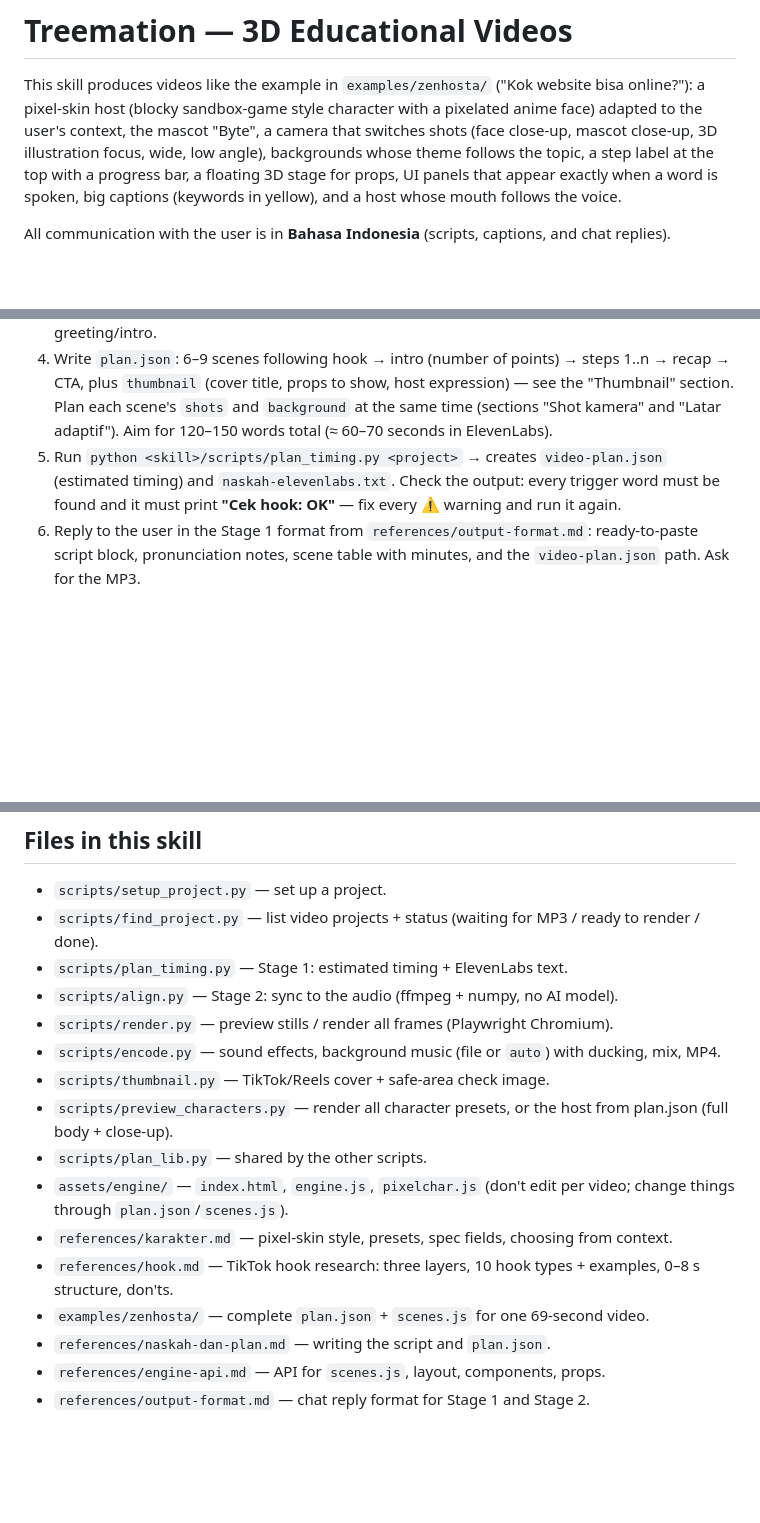
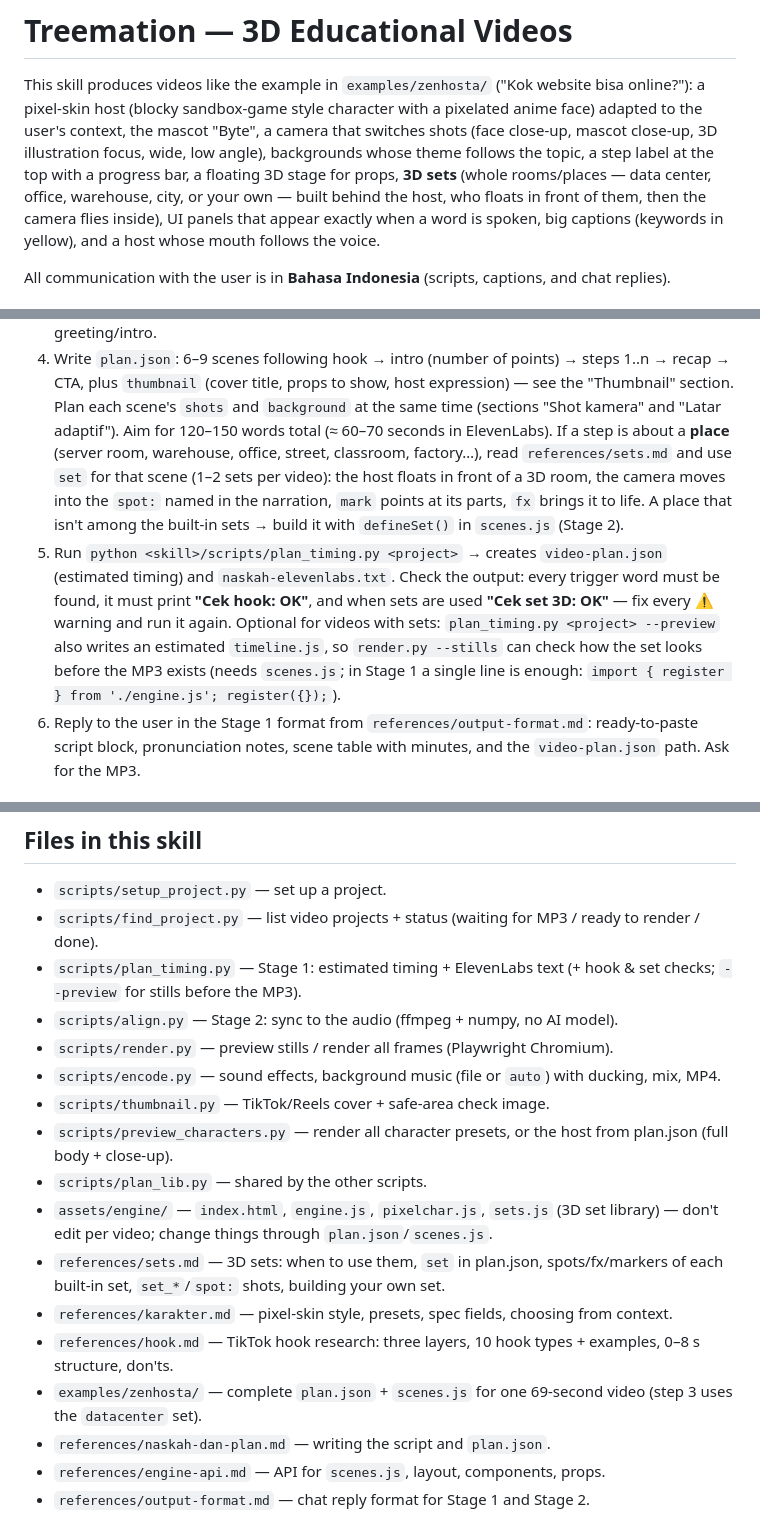
Before and after one commit to Adytm404/treemation, a Markdown page: skills/treemation/SKILL.md, 3 parts joined by grey strips. Rendered like a GitHub page; blank space fills up the shorter version.

```diff
--- a/skills/treemation/SKILL.md
+++ b/skills/treemation/SKILL.md
@@ -9,8 +9,10 @@ This skill produces videos like the example in `examples/zenhosta/` ("Kok websit
 a pixel-skin host (blocky sandbox-game style character with a pixelated anime face) adapted to the
 user's context, the mascot "Byte", a camera that switches shots (face close-up, mascot close-up,
 3D illustration focus, wide, low angle), backgrounds whose theme follows the topic, a step label at
-the top with a progress bar, a floating 3D stage for props, UI panels that appear exactly when a
-word is spoken, big captions (keywords in yellow), and a host whose mouth follows the voice.
+the top with a progress bar, a floating 3D stage for props, **3D sets** (whole rooms/places — data
+center, office, warehouse, city, or your own — built behind the host, who floats in front of them,
+then the camera flies inside), UI panels that appear exactly when a word is spoken, big captions
+(keywords in yellow), and a host whose mouth follows the voice.
 
 All communication with the user is in **Bahasa Indonesia** (scripts, captions, and chat replies).
 
@@ -92,9 +94,18 @@ Folder contents when done: `plan.json` (you write it), `scenes.js` (you write it
    CTA, plus `thumbnail` (cover title, props to show, host expression) — see the "Thumbnail"
    section. Plan each scene's `shots` and `background` at the same time (sections "Shot kamera"
    and "Latar adaptif"). Aim for 120–150 words total (≈ 60–70 seconds in ElevenLabs).
+   If a step is about a **place** (server room, warehouse, office, street, classroom, factory…), read
+   `references/sets.md` and use `set` for that scene (1–2 sets per video): the host floats in front
+   of a 3D room, the camera moves into the `spot:` named in the narration, `mark` points at its
+   parts, `fx` brings it to life. A place that isn't among the built-in sets → build it with
+   `defineSet()` in `scenes.js` (Stage 2).
 5. Run `python <skill>/scripts/plan_timing.py <project>` → creates `video-plan.json` (estimated
-   timing) and `naskah-elevenlabs.txt`. Check the output: every trigger word must be found and it
-   must print **"Cek hook: OK"** — fix every ⚠ warning and run it again.
+   timing) and `naskah-elevenlabs.txt`. Check the output: every trigger word must be found, it must
+   print **"Cek hook: OK"**, and when sets are used **"Cek set 3D: OK"** — fix every ⚠ warning and
+   run it again. Optional for videos with sets: `plan_timing.py <project> --preview` also writes an
+   estimated `timeline.js`, so `render.py --stills` can check how the set looks before the MP3
+   exists (needs `scenes.js`; in Stage 1 a single line is enough:
+   `import { register } from './engine.js'; register({});`).
 6. Reply to the user in the Stage 1 format from `references/output-format.md`: ready-to-paste
    script block, pronunciation notes, scene table with minutes, and the `video-plan.json` path.
    Ask for the MP3.
@@ -198,17 +213,18 @@ Folder contents when done: `plan.json` (you write it), `scenes.js` (you write it
 
 - `scripts/setup_project.py` — set up a project.
 - `scripts/find_project.py` — list video projects + status (waiting for MP3 / ready to render / done).
-- `scripts/plan_timing.py` — Stage 1: estimated timing + ElevenLabs text.
+- `scripts/plan_timing.py` — Stage 1: estimated timing + ElevenLabs text (+ hook & set checks; `--preview` for stills before the MP3).
 - `scripts/align.py` — Stage 2: sync to the audio (ffmpeg + numpy, no AI model).
 - `scripts/render.py` — preview stills / render all frames (Playwright Chromium).
 - `scripts/encode.py` — sound effects, background music (file or `auto`) with ducking, mix, MP4.
 - `scripts/thumbnail.py` — TikTok/Reels cover + safe-area check image.
 - `scripts/preview_characters.py` — render all character presets, or the host from plan.json (full body + close-up).
 - `scripts/plan_lib.py` — shared by the other scripts.
-- `assets/engine/` — `index.html`, `engine.js`, `pixelchar.js` (don't edit per video; change things through `plan.json`/`scenes.js`).
+- `assets/engine/` — `index.html`, `engine.js`, `pixelchar.js`, `sets.js` (3D set library) — don't edit per video; change things through `plan.json`/`scenes.js`.
+- `references/sets.md` — 3D sets: when to use them, `set` in plan.json, spots/fx/markers of each built-in set, `set_*`/`spot:` shots, building your own set.
 - `references/karakter.md` — pixel-skin style, presets, spec fields, choosing from context.
 - `references/hook.md` — TikTok hook research: three layers, 10 hook types + examples, 0–8 s structure, don'ts.
-- `examples/zenhosta/` — complete `plan.json` + `scenes.js` for one 69-second video.
+- `examples/zenhosta/` — complete `plan.json` + `scenes.js` for one 69-second video (step 3 uses the `datacenter` set).
 - `references/naskah-dan-plan.md` — writing the script and `plan.json`.
 - `references/engine-api.md` — API for `scenes.js`, layout, components, props.
 - `references/output-format.md` — chat reply format for Stage 1 and Stage 2.
```
Also changed, not shown: other parts of skills/treemation/SKILL.md (+6 -2 lines), README.md (+6 -1 lines), docs/demo/set-datacenter.png (added), 14 other files.
